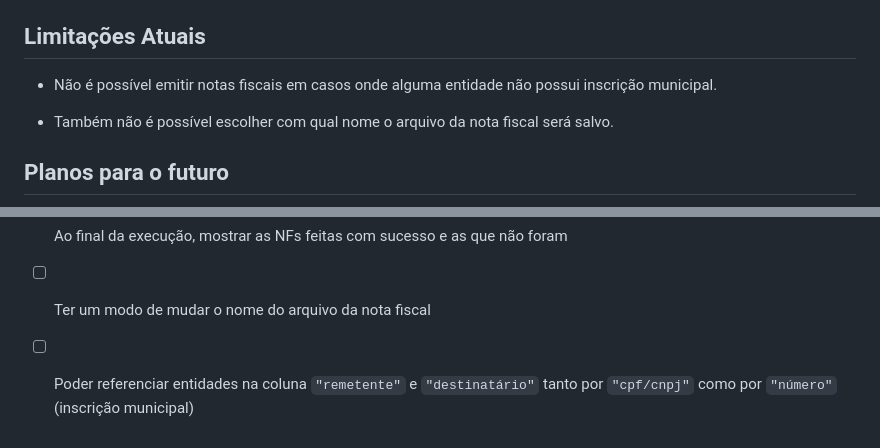
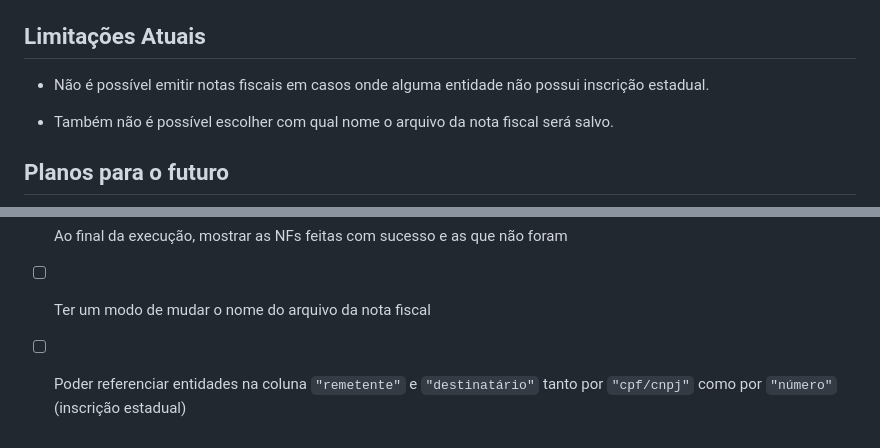
Before and after one commit to cayo-rodrigues/nff, a Markdown page: README.md, 2 parts joined by grey strips. Drawn GitHub-style.

Commit message:
docs: update README

```diff
--- a/README.md
+++ b/README.md
@@ -55,7 +55,7 @@ As principais tecnologias utilizadas foram:
 
 ## Limitações Atuais
 
-* Não é possível emitir notas fiscais em casos onde alguma entidade não possui inscrição municipal.
+* Não é possível emitir notas fiscais em casos onde alguma entidade não possui inscrição estadual.
 
 * Também não é possível escolher com qual nome o arquivo da nota fiscal será salvo.
 
@@ -64,4 +64,4 @@ As principais tecnologias utilizadas foram:
 - [ ] Lidar com casos de destinatário sem inscrição municipal
 - [ ] Ao final da execução, mostrar as NFs feitas com sucesso e as que não foram
 - [ ] Ter um modo de mudar o nome do arquivo da nota fiscal
-- [ ] Poder referenciar entidades na coluna `"remetente"` e `"destinatário"` tanto por `"cpf/cnpj"` como por `"número"`(inscrição municipal)
+- [ ] Poder referenciar entidades na coluna `"remetente"` e `"destinatário"` tanto por `"cpf/cnpj"` como por `"número"`(inscrição estadual)
```
